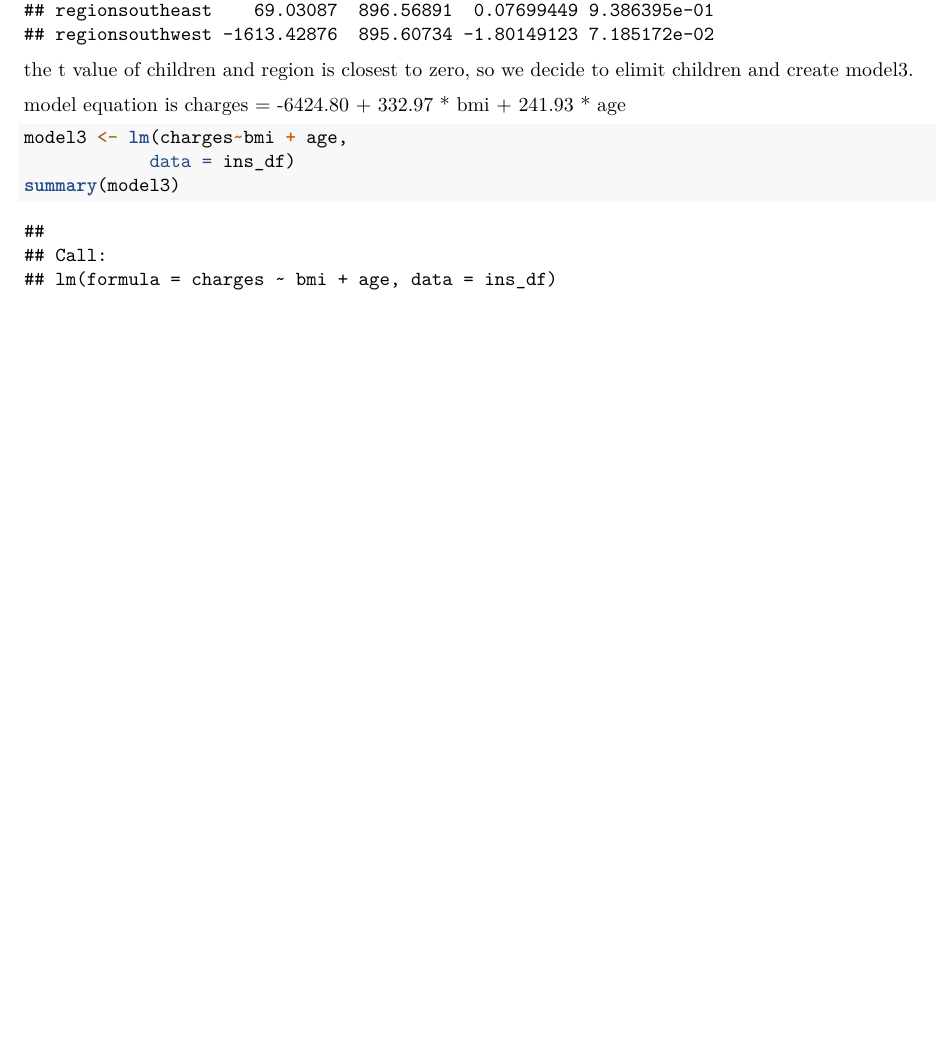
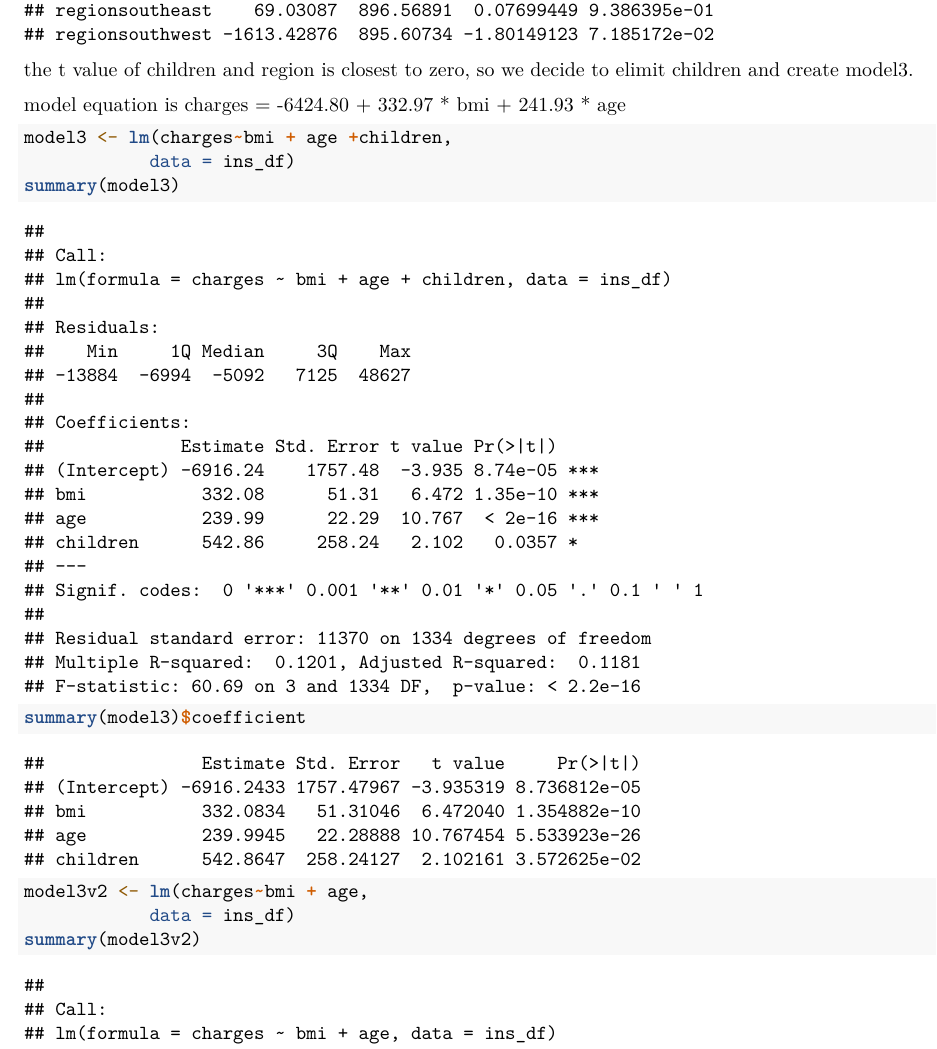
Before and after one commit to jayleecunysps/sps621, an R Markdown document (final project.Rmd): part of page 15 of 16 before the commit and part of page 15 of 17 after it, cut so that both start at the same text, the shorter picture padded with empty space. Rendered offline with R 4.5, knitr and Pandoc, then LaTeX, with nearby package versions.

Commit message:
Add files via upload

````diff
--- a/final project.Rmd
+++ b/final project.Rmd
@@ -153,7 +153,7 @@ the t value of children and region is closest to zero, so we decide to elimit ch
 
 model equation is charges = -6424.80 + 332.97 * bmi + 241.93 * age
 ```{r}
-model3 <- lm(charges~bmi + age,
+model3 <- lm(charges~bmi + age +children,
             data = ins_df)
 summary(model3)
 
@@ -161,3 +161,7 @@ summary(model3)$coefficient
 ```
 
 ```{r}
+
+model3v2 <- lm(charges~bmi + age,
+            data = ins_df)
+summary(model3v2)
````
Also changed, not shown: final project.Rmd (12 more changed lines).
